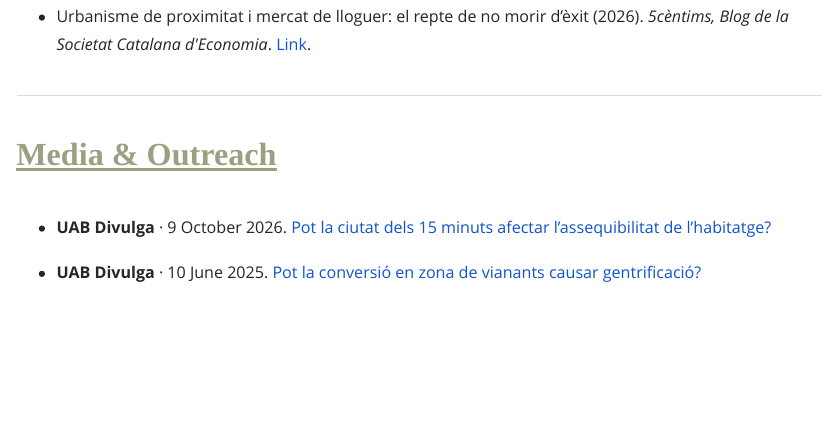
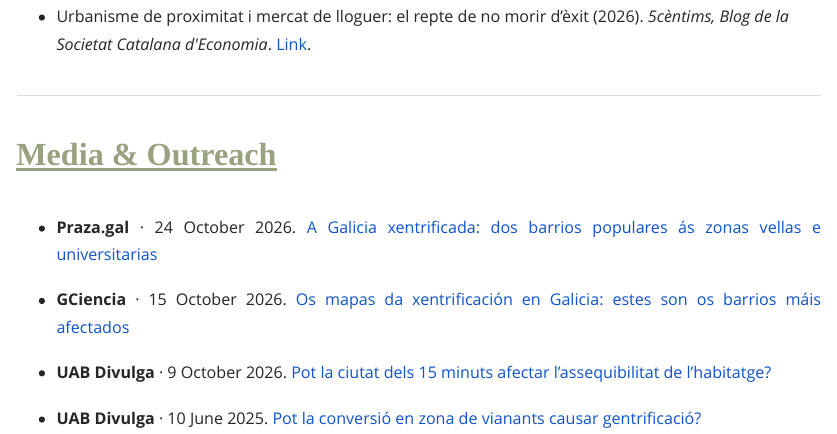
Before and after one commit to pablovillarabeijon/pablovillarabeijon, a Quarto document (publications.qmd): the page in a window 1100 px wide, from 1490 px down. Rendered offline with R 4.5, knitr and Pandoc in place of Quarto, with nearby package versions.

Commit message:
Update publications.qmd

```diff
--- a/publications.qmd
+++ b/publications.qmd
@@ -43,3 +43,6 @@ description: "Publications by Pablo Villar-Abeijón on pedestrianization, urban
 
 ## **Media & Outreach**
 
+- **Praza.gal** · 24 October 2026. [A Galicia xentrificada: dos barrios populares ás zonas vellas e universitarias](https://praza.gal/acontece/a-galicia-xentrificada-dos-barrios-populares-as-zonas-vellas-e-universitarias)
+
+- **GCiencia** · 15 October 2026. [Os mapas da xentrificación en Galicia: estes son os barrios máis afectados](https://www.gciencia.com/investigacion/os-mapas-da-xentrificacion-en-galicia-estes-son-os-barrios-mais-afectados/)
```
Also changed, not shown: publications.qmd (2 more changed lines).
